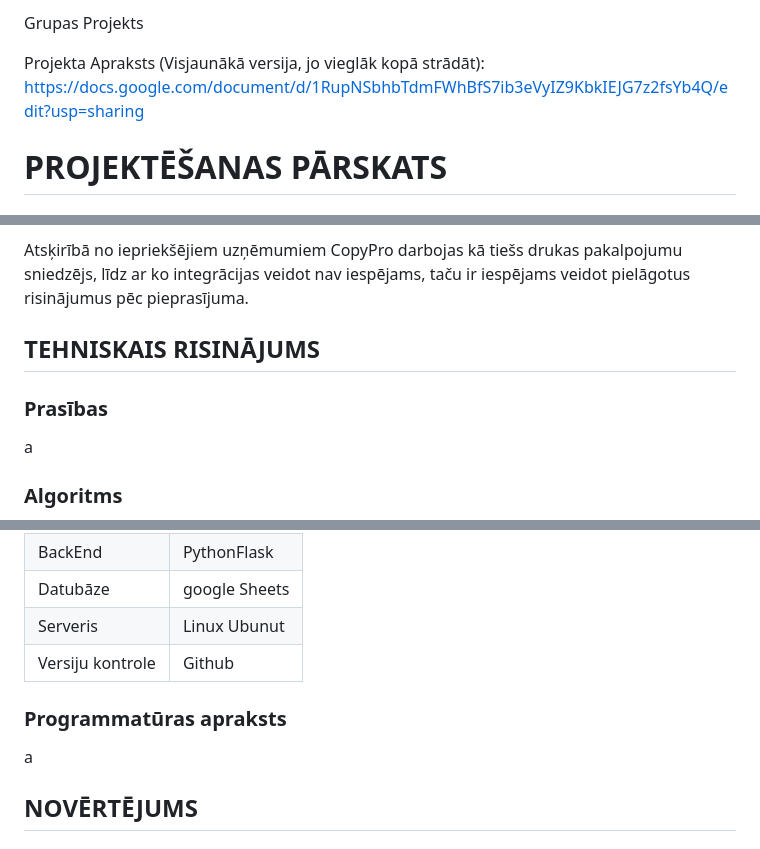
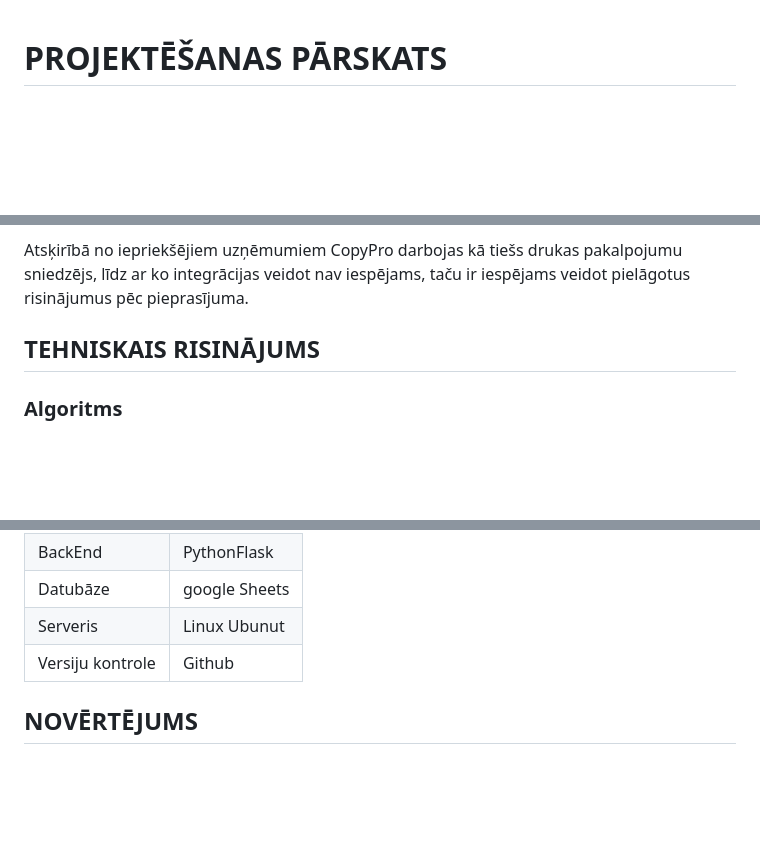
Before and after one commit to martinsvaikuls/PL_RAAM_3, a Markdown page: README.md, 3 parts joined by grey strips. Drawn GitHub-style; blank space fills up the shorter version.

```diff
--- a/README.md
+++ b/README.md
@@ -1,8 +1,3 @@
-Grupas Projekts
-
-Projekta Apraksts (Visjaunākā versija, jo vieglāk kopā strādāt):
-https://docs.google.com/document/d/1RupNSbhbTdmFWhBfS7ib3eVyIZ9KbkIEJG7z2fsYb4Q/edit?usp=sharing
-
 # PROJEKTĒŠANAS PĀRSKATS
 
 ## IEVADS
@@ -58,9 +53,6 @@ Atsķirībā no iepriekšējiem uzņēmumiem CopyPro darbojas kā tiešs drukas
 
 ## TEHNISKAIS RISINĀJUMS
 
-### Prasības
-a
-
 ### Algoritms
 ![alt text](https://github.com/martinsvaikuls/PL_RAAM_3/blob/front-end/PicturesForREADME/blokshema.png?raw=true)
 
@@ -75,11 +67,6 @@ a
 | Datubāze  | google Sheets  |
 | Serveris  | Linux Ubunut   |
 | Versiju kontrole  | Github             |
-
-
-
-### Programmatūras apraksts
-a
 
 ## NOVĒRTĒJUMS
 
```
Also changed, not shown: other parts of README.md (+0 -2 lines).
